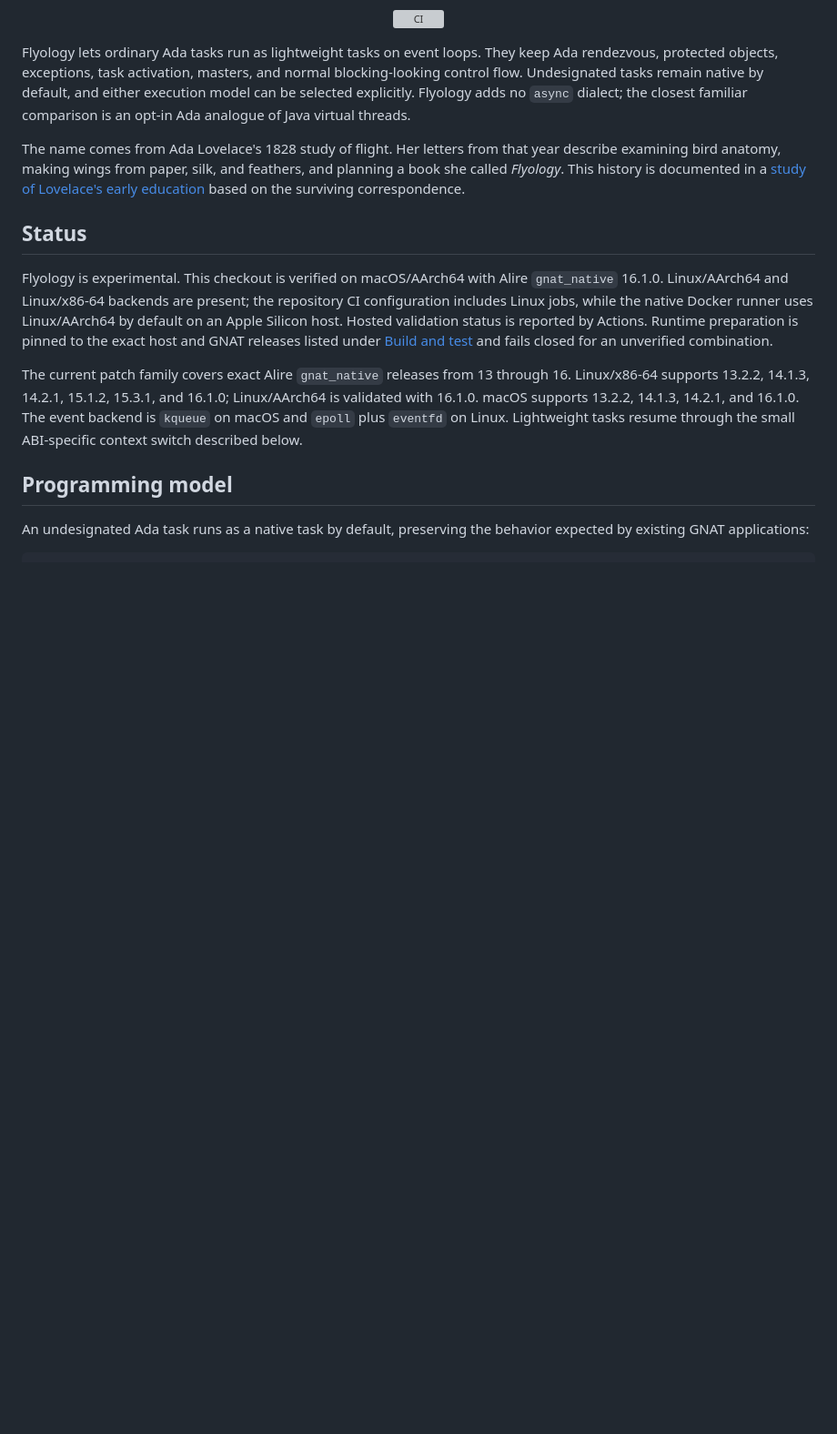
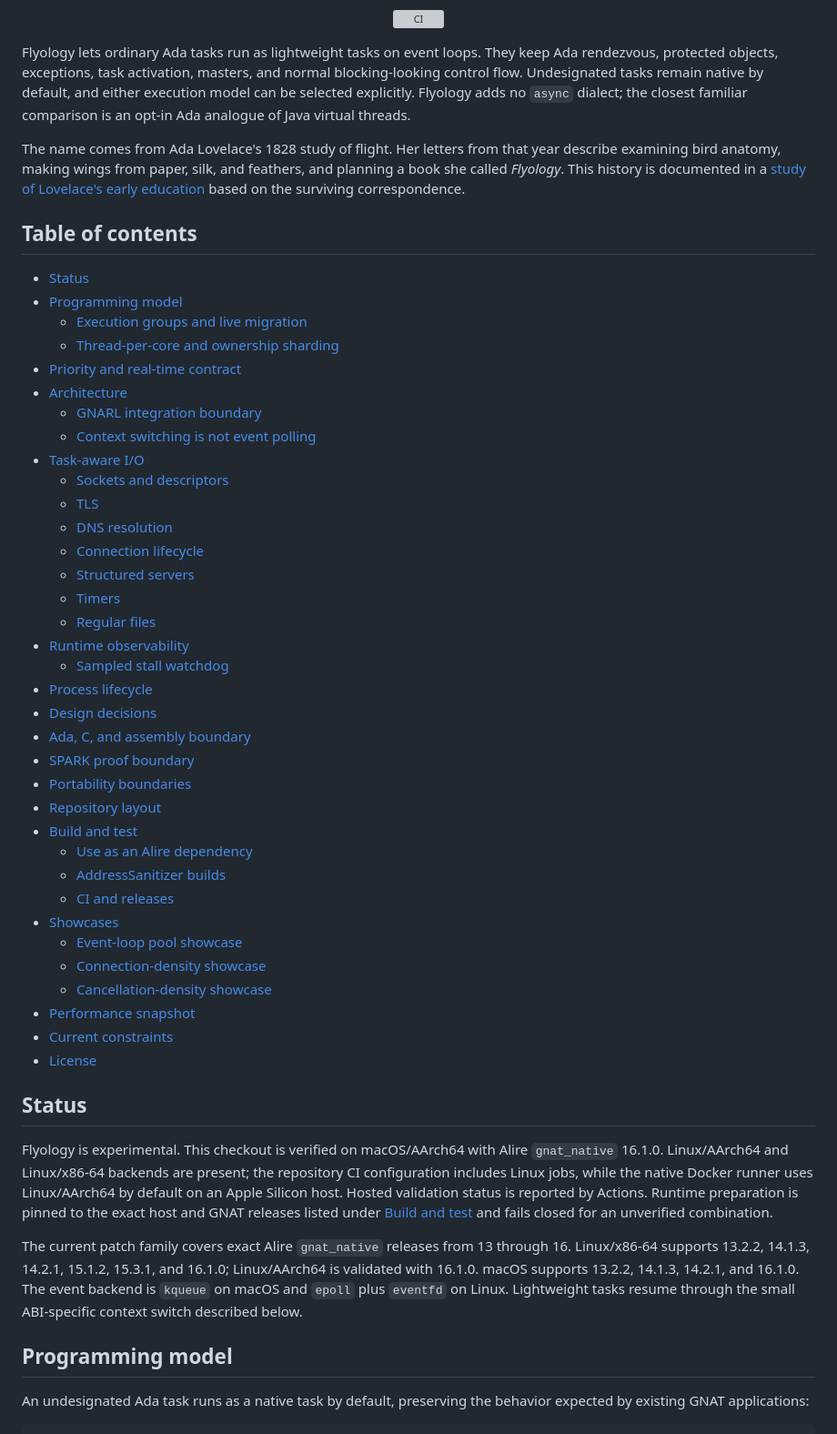
Before and after one commit to flyology-ada/flyology, a Markdown page: README.md, the part around the change. Shown at 91% size. Rendered like a GitHub page; blank space fills up the shorter version; grey boxes are pictures that could not be loaded.

Commit message:
Problem: README navigation requires manual section scanning
The long project overview has many top-level sections and nested topics, making specific documentation difficult to locate from the introduction.

Solution: Add a linked table of contents

List every primary section and subsection in document order with GitHub-compatible anchors.

```diff
--- a/README.md
+++ b/README.md
@@ -22,6 +22,44 @@ year describe examining bird anatomy, making wings from paper, silk, and
 feathers, and planning a book she called *Flyology*. This history is documented
 in a [study of Lovelace's early education](https://doi.org/10.1080/17498430.2017.1325297)
 based on the surviving correspondence.
+
+## Table of contents
+
+- [Status](#status)
+- [Programming model](#programming-model)
+  - [Execution groups and live migration](#execution-groups-and-live-migration)
+  - [Thread-per-core and ownership sharding](#thread-per-core-and-ownership-sharding)
+- [Priority and real-time contract](#priority-and-real-time-contract)
+- [Architecture](#architecture)
+  - [GNARL integration boundary](#gnarl-integration-boundary)
+  - [Context switching is not event polling](#context-switching-is-not-event-polling)
+- [Task-aware I/O](#task-aware-io)
+  - [Sockets and descriptors](#sockets-and-descriptors)
+  - [TLS](#tls)
+  - [DNS resolution](#dns-resolution)
+  - [Connection lifecycle](#connection-lifecycle)
+  - [Structured servers](#structured-servers)
+  - [Timers](#timers)
+  - [Regular files](#regular-files)
+- [Runtime observability](#runtime-observability)
+  - [Sampled stall watchdog](#sampled-stall-watchdog)
+- [Process lifecycle](#process-lifecycle)
+- [Design decisions](#design-decisions)
+- [Ada, C, and assembly boundary](#ada-c-and-assembly-boundary)
+- [SPARK proof boundary](#spark-proof-boundary)
+- [Portability boundaries](#portability-boundaries)
+- [Repository layout](#repository-layout)
+- [Build and test](#build-and-test)
+  - [Use as an Alire dependency](#use-as-an-alire-dependency)
+  - [AddressSanitizer builds](#addresssanitizer-builds)
+  - [CI and releases](#ci-and-releases)
+- [Showcases](#showcases)
+  - [Event-loop pool showcase](#event-loop-pool-showcase)
+  - [Connection-density showcase](#connection-density-showcase)
+  - [Cancellation-density showcase](#cancellation-density-showcase)
+- [Performance snapshot](#performance-snapshot)
+- [Current constraints](#current-constraints)
+- [License](#license)
 
 ## Status
 
```
